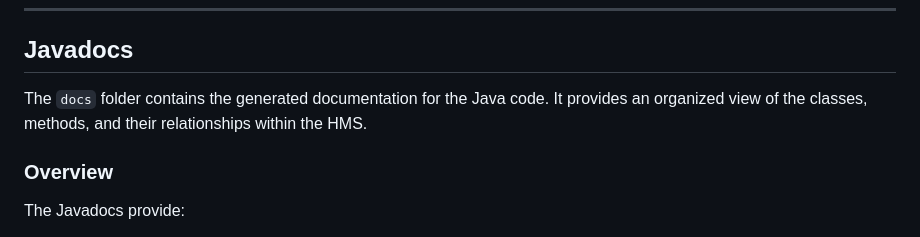
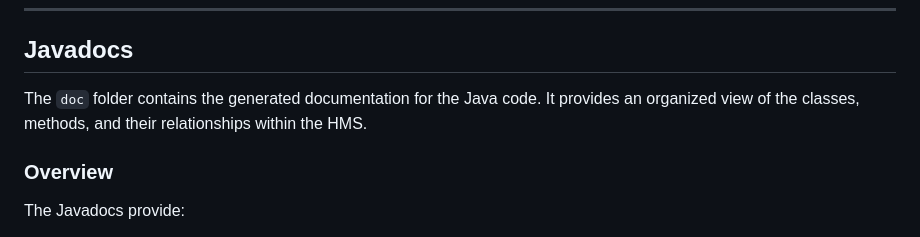
Before and after one commit to NguyenPhamMinhQuan/SC2002_HMS, a Markdown page: README.MD, the part around the change. Drawn GitHub-style.

```diff
--- a/README.MD
+++ b/README.MD
@@ -67,7 +67,7 @@ This will start the Hospital Management System (HMS) via the Command Line Interf
 
 ## Javadocs
 
-The `docs` folder contains the generated documentation for the Java code. It provides an organized view of the classes, methods, and their relationships within the HMS.
+The `doc` folder contains the generated documentation for the Java code. It provides an organized view of the classes, methods, and their relationships within the HMS.
 
 ### Overview
 The Javadocs provide:
```
